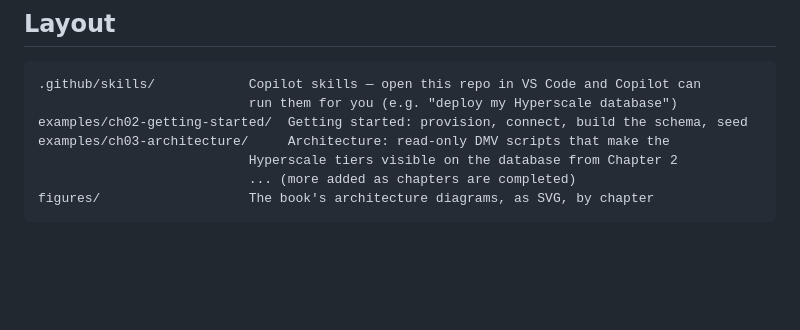
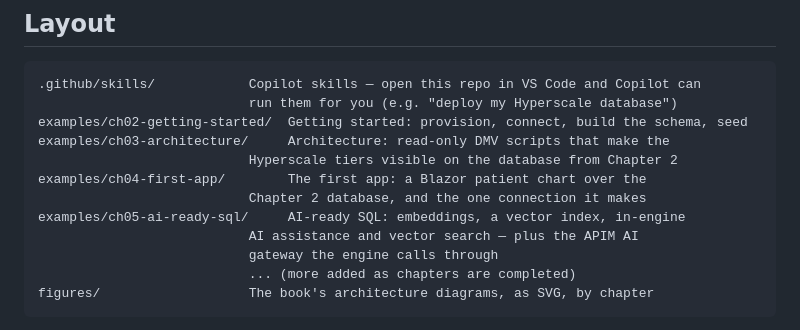
Before and after one commit to rgward/sqlhyperscalebook, a Markdown page: README.md, the part around the change. Drawn GitHub-style; blank space fills up the shorter version.

Commit message:
README: the layout map stopped at Ch 3 while Ch 4 and Ch 5 shipped

````diff
--- a/README.md
+++ b/README.md
@@ -33,6 +33,11 @@ real-world healthcare decision-making.
 examples/ch02-getting-started/  Getting started: provision, connect, build the schema, seed
 examples/ch03-architecture/     Architecture: read-only DMV scripts that make the
                            Hyperscale tiers visible on the database from Chapter 2
+examples/ch04-first-app/        The first app: a Blazor patient chart over the
+                           Chapter 2 database, and the one connection it makes
+examples/ch05-ai-ready-sql/     AI-ready SQL: embeddings, a vector index, in-engine
+                           AI assistance and vector search — plus the APIM AI
+                           gateway the engine calls through
                            ... (more added as chapters are completed)
 figures/                   The book's architecture diagrams, as SVG, by chapter
 ```
````
